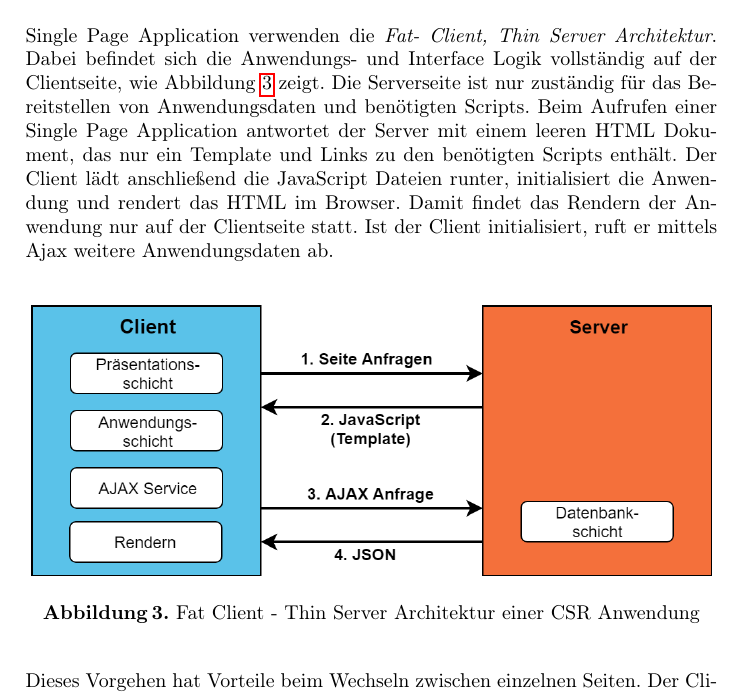
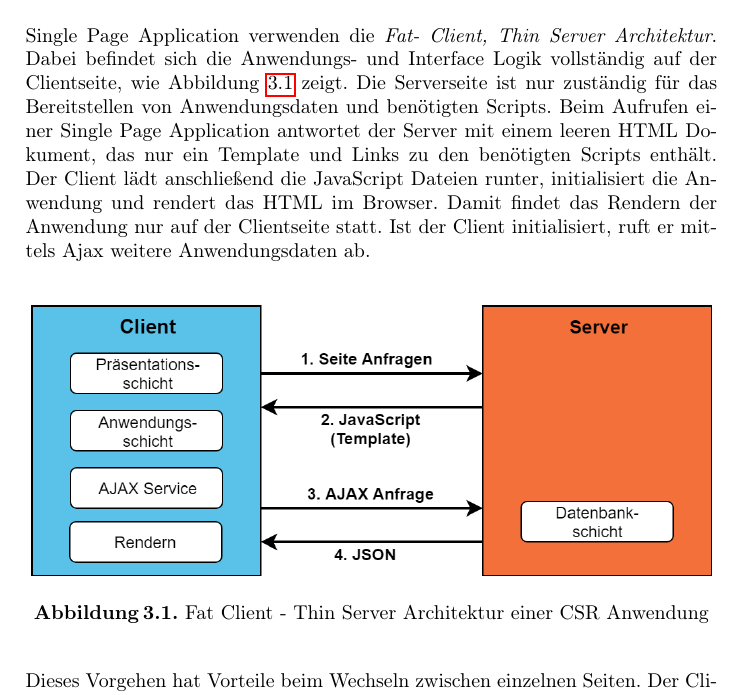
Before and after one commit to jufabeck2202/Universal-Rendering, a LaTeX paper (julian-server-side-rendering.tex): part of page 7 of 29, cut so that both start at the same text. Compiled offline with pdfLaTeX.

Commit message:
changed numberation

```diff
--- a/julian-server-side-rendering.tex
+++ b/julian-server-side-rendering.tex
@@ -18,6 +18,7 @@
 \usepackage{color}
 \usepackage{subfigure}
 \usepackage{hyperref}
+\numberwithin{figure}{section}
 
 %
 % ECMAScript 2015 (ES6) definition by Gary Hammock
```
Also changed, not shown: julian-server-side-rendering.pdf, julian-server-side-rendering.tex (1 more changed lines).
